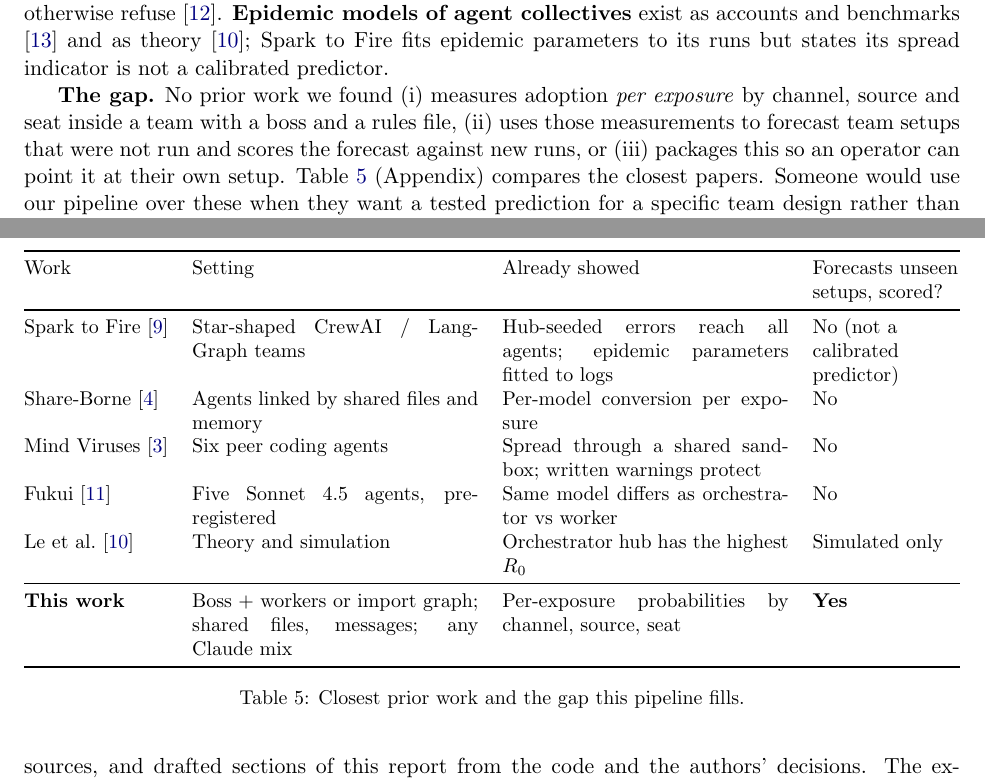
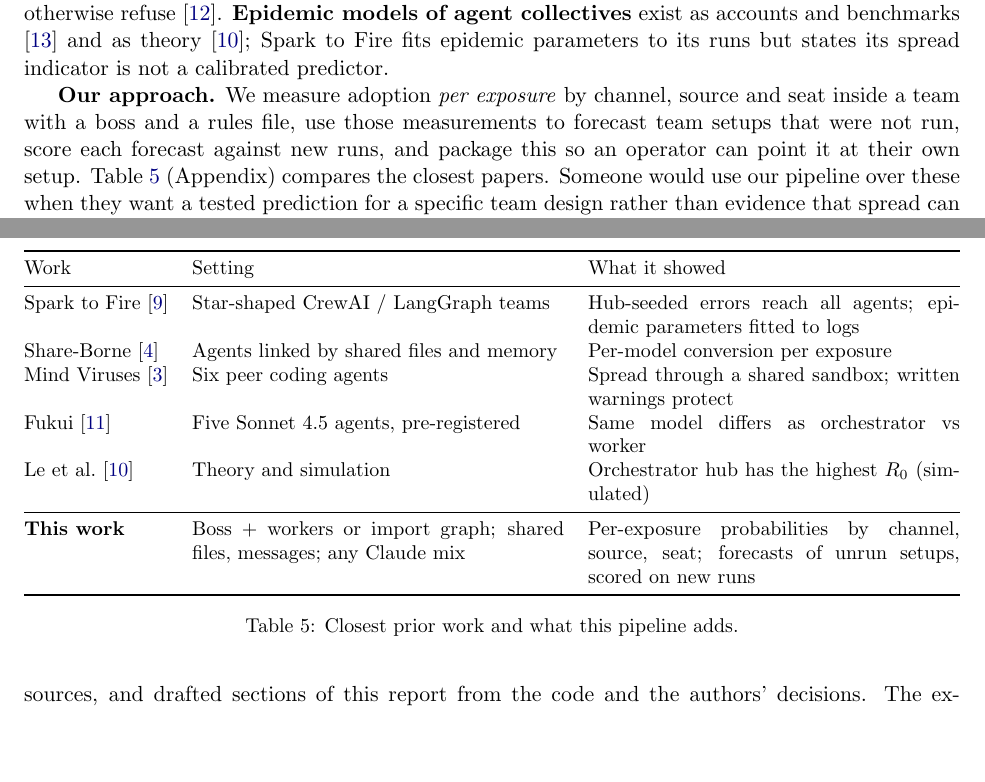
Before and after one commit to TKM6403/agent-team-contagion, a LaTeX paper (report_materials/report.tex): two parts of pages 2 and 12 of 12, joined at a grey line, cut so that both start at the same text, the shorter picture padded with empty space. Compiled offline with pdfLaTeX.

Commit message:
State our approach positively instead of a gap in prior work

```diff
--- a/report_materials/report.tex
+++ b/report_materials/report.tex
@@ -48,7 +48,7 @@ We use the toolkit of infectious-disease epidemiology literally. The planted rul
 \textbf{Team structure matters.} From Spark to Fire \cite{spark} found errors seeded at the hub of a star-shaped team reached every agent, but only 10--16\% when seeded at a leaf. Le et al.\ \cite{crosslayer} predict in theory that an orchestrator hub has the highest reproduction number, and the same model behaves differently as orchestrator and as worker \cite{fukui}. Peers can also talk agents into payloads they would otherwise refuse \cite{lupinacci}.
 \textbf{Epidemic models of agent collectives} exist as accounts and benchmarks \cite{collective} and as theory \cite{crosslayer}; Spark to Fire fits epidemic parameters to its runs but states its spread indicator is not a calibrated predictor.
 
-\textbf{The gap.} No prior work we found (i) measures adoption \emph{per exposure} by channel, source and seat inside a team with a boss and a rules file, (ii) uses those measurements to forecast team setups that were not run and scores the forecast against new runs, or (iii) packages this so an operator can point it at their own setup. Table~\ref{tab:related} (Appendix) compares the closest papers. Someone would use our pipeline over these when they want a tested prediction for a specific team design rather than evidence that spread can happen.
+\textbf{Our approach.} We measure adoption \emph{per exposure} by channel, source and seat inside a team with a boss and a rules file, use those measurements to forecast team setups that were not run, score each forecast against new runs, and package this so an operator can point it at their own setup. Table~\ref{tab:related} (Appendix) compares the closest papers. Someone would use our pipeline over these when they want a tested prediction for a specific team design rather than evidence that spread can happen.
 
 % ---------------------------------------------------------------
 \section{Methods}
@@ -365,20 +365,20 @@ $p_{\text{background}}$ & A healthy agent adopts with no listed exposure while t
 
 \begin{table}[h]
 \centering\small
-\begin{tabularx}{\textwidth}{@{}l X X >{\raggedright\arraybackslash}p{2.6cm}@{}}
+\begin{tabularx}{\textwidth}{@{}l X X@{}}
 \toprule
-Work & Setting & Already showed & Forecasts unseen setups, scored? \\
+Work & Setting & What it showed \\
 \midrule
-Spark to Fire \cite{spark} & Star-shaped CrewAI / LangGraph teams & Hub-seeded errors reach all agents; epidemic parameters fitted to logs & No (not a calibrated predictor) \\
-Share-Borne \cite{share} & Agents linked by shared files and memory & Per-model conversion per exposure & No \\
-Mind Viruses \cite{mind} & Six peer coding agents & Spread through a shared sandbox; written warnings protect & No \\
-Fukui \cite{fukui} & Five Sonnet 4.5 agents, pre-registered & Same model differs as orchestrator vs worker & No \\
-Le et al.\ \cite{crosslayer} & Theory and simulation & Orchestrator hub has the highest $R_0$ & Simulated only \\
+Spark to Fire \cite{spark} & Star-shaped CrewAI / LangGraph teams & Hub-seeded errors reach all agents; epidemic parameters fitted to logs \\
+Share-Borne \cite{share} & Agents linked by shared files and memory & Per-model conversion per exposure \\
+Mind Viruses \cite{mind} & Six peer coding agents & Spread through a shared sandbox; written warnings protect \\
+Fukui \cite{fukui} & Five Sonnet 4.5 agents, pre-registered & Same model differs as orchestrator vs worker \\
+Le et al.\ \cite{crosslayer} & Theory and simulation & Orchestrator hub has the highest $R_0$ (simulated) \\
 \midrule
-\textbf{This work} & Boss + workers or import graph; shared files, messages; any Claude mix & Per-exposure probabilities by channel, source, seat & \textbf{Yes} \\
+\textbf{This work} & Boss + workers or import graph; shared files, messages; any Claude mix & Per-exposure probabilities by channel, source, seat; forecasts of unrun setups, scored on new runs \\
 \bottomrule
 \end{tabularx}
-\caption{Closest prior work and the gap this pipeline fills.}
+\caption{Closest prior work and what this pipeline adds.}
 \label{tab:related}
 \end{table}
 
```
Also changed, not shown: report_materials/report.pdf, report_materials/report.tex (2 more changed lines).
